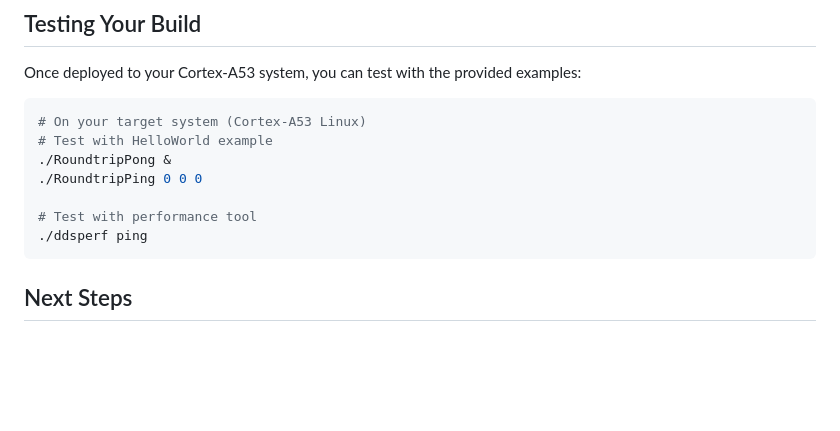
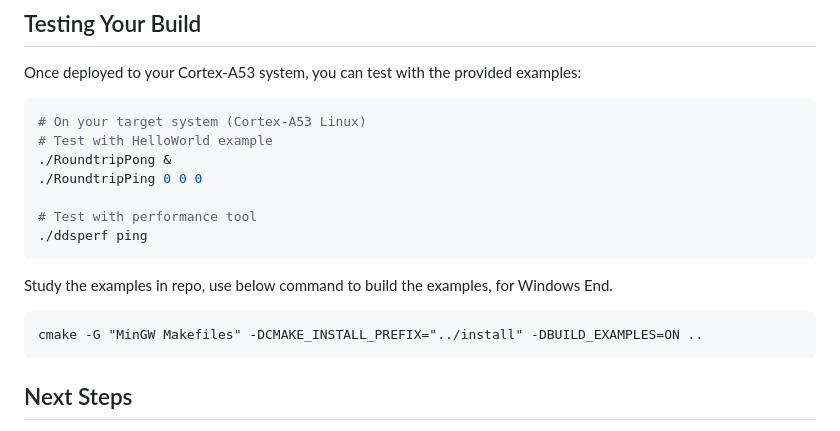
Before and after one commit to ZongL/NoteBook, a Markdown page: Builld_DDS_Host_Aarch64.md, the part around the change. Rendered like a GitHub page; blank space fills up the shorter version.

Commit message:
update examples build command

````diff
--- a/Builld_DDS_Host_Aarch64.md
+++ b/Builld_DDS_Host_Aarch64.md
@@ -209,6 +209,11 @@ Once deployed to your Cortex-A53 system, you can test with the provided examples
 # Test with performance tool
 ./ddsperf ping
 ```
+Study the examples in repo, use below command to build the examples, for Windows End.
+```
+cmake -G "MinGW Makefiles" -DCMAKE_INSTALL_PREFIX="../install" -DBUILD_EXAMPLES=ON ..
+```
+
 
 ## Next Steps
 
````
